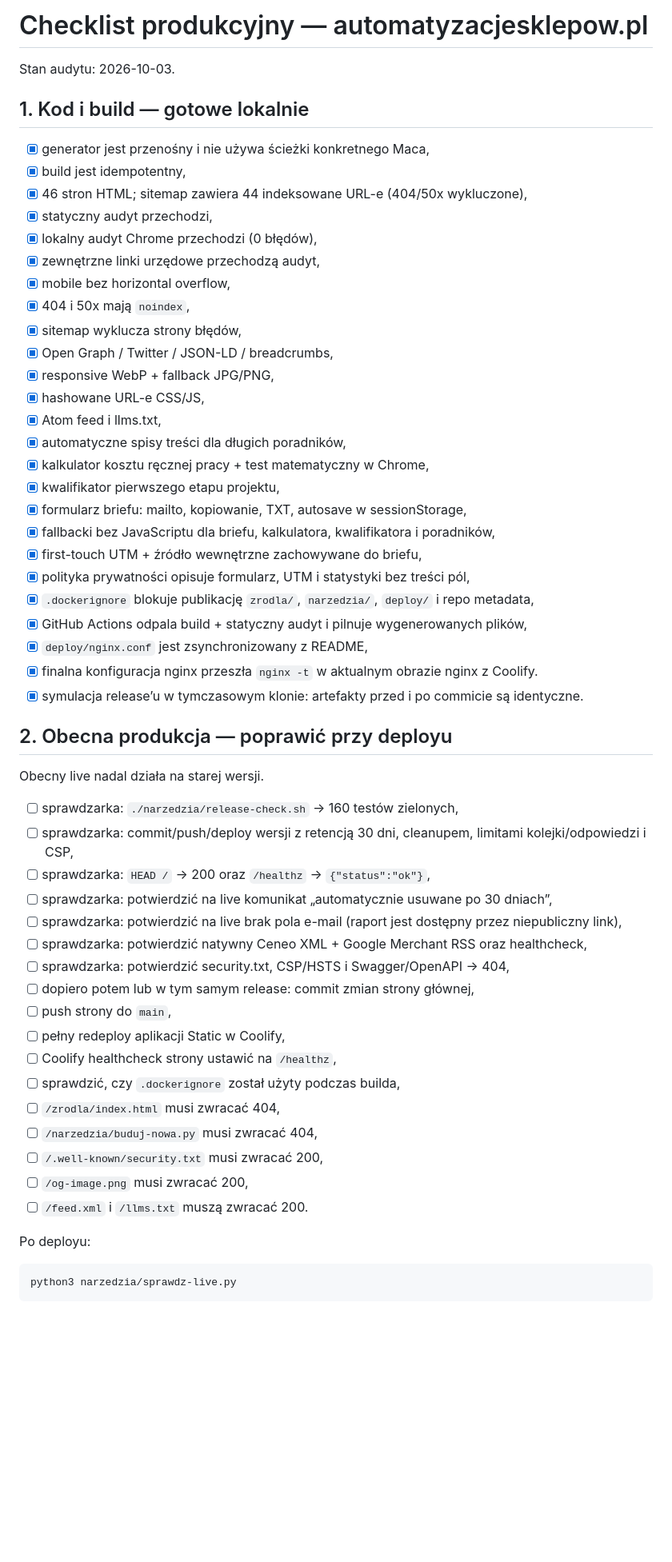
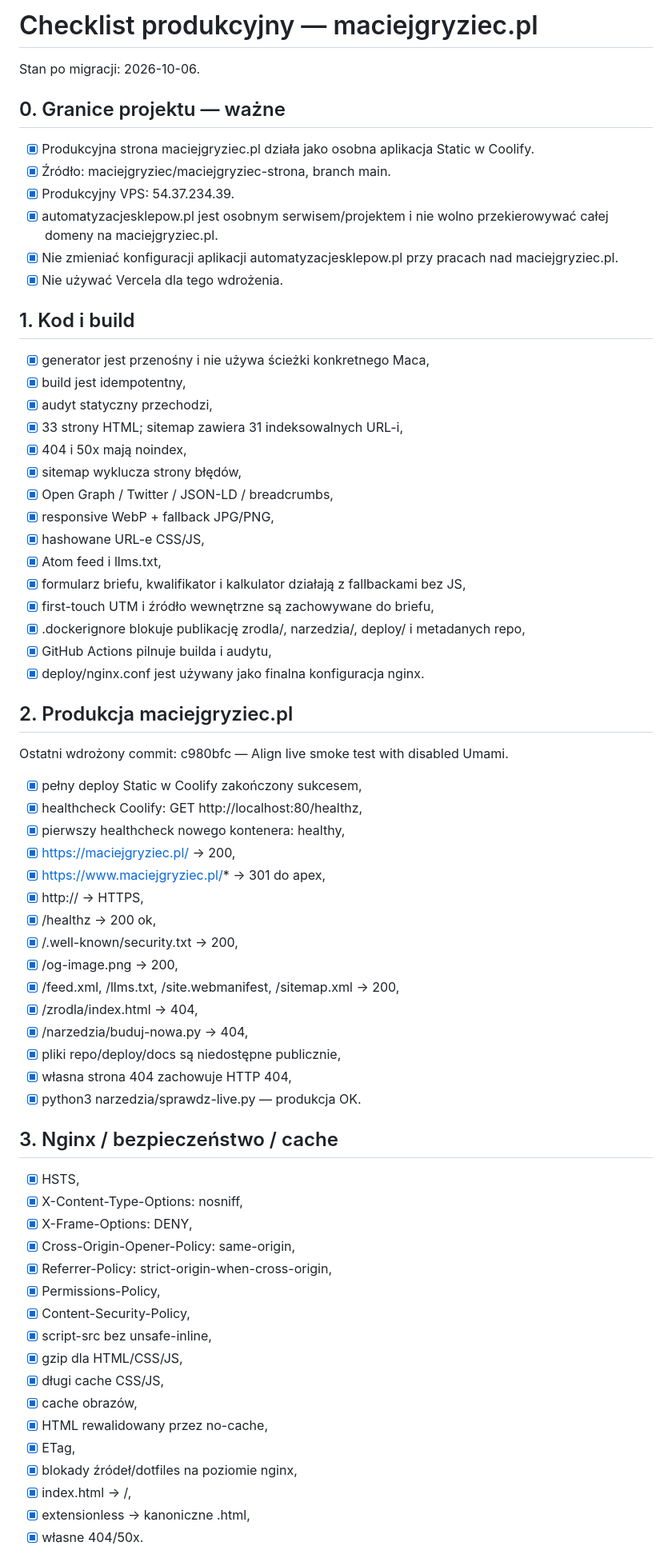
Before and after one commit to maciejgryziec/maciejgryziec-strona, a Markdown page: CHECKLIST-PRODUKCJA.md, the part around one of its changes. Shown at 80% size. GitHub-like rendering; blank space fills up the shorter version.

Commit message:
Update post-migration production checklist

````diff
--- a/CHECKLIST-PRODUKCJA.md
+++ b/CHECKLIST-PRODUKCJA.md
@@ -1,60 +1,71 @@
-# Checklist produkcyjny — automatyzacjesklepow.pl
+# Checklist produkcyjny — maciejgryziec.pl
 
-Stan audytu: 2026-10-03.
+Stan po migracji: 2026-10-06.
 
-## 1. Kod i build — gotowe lokalnie
+## 0. Granice projektu — ważne
+
+- [x] Produkcyjna strona maciejgryziec.pl działa jako osobna aplikacja Static w Coolify.
+- [x] Źródło: maciejgryziec/maciejgryziec-strona, branch main.
+- [x] Produkcyjny VPS: 54.37.234.39.
+- [x] automatyzacjesklepow.pl jest osobnym serwisem/projektem i nie wolno przekierowywać całej domeny na maciejgryziec.pl.
+- [x] Nie zmieniać konfiguracji aplikacji automatyzacjesklepow.pl przy pracach nad maciejgryziec.pl.
+- [x] Nie używać Vercela dla tego wdrożenia.
+
+## 1. Kod i build
 
 - [x] generator jest przenośny i nie używa ścieżki konkretnego Maca,
 - [x] build jest idempotentny,
-- [x] 46 stron HTML; sitemap zawiera 44 indeksowane URL-e (404/50x wykluczone),
-- [x] statyczny audyt przechodzi,
-- [x] lokalny audyt Chrome przechodzi (0 błędów),
-- [x] zewnętrzne linki urzędowe przechodzą audyt,
-- [x] mobile bez horizontal overflow,
-- [x] 404 i 50x mają `noindex`,
+- [x] audyt statyczny przechodzi,
+- [x] 33 strony HTML; sitemap zawiera 31 indeksowalnych URL-i,
+- [x] 404 i 50x mają noindex,
 - [x] sitemap wyklucza strony błędów,
 - [x] Open Graph / Twitter / JSON-LD / breadcrumbs,
 - [x] responsive WebP + fallback JPG/PNG,
 - [x] hashowane URL-e CSS/JS,
 - [x] Atom feed i llms.txt,
-- [x] automatyczne spisy treści dla długich poradników,
-- [x] kalkulator kosztu ręcznej pracy + test matematyczny w Chrome,
-- [x] kwalifikator pierwszego etapu projektu,
-- [x] formularz briefu: mailto, kopiowanie, TXT, autosave w sessionStorage,
-- [x] fallbacki bez JavaScriptu dla briefu, kalkulatora, kwalifikatora i poradników,
-- [x] first-touch UTM + źródło wewnętrzne zachowywane do briefu,
-- [x] polityka prywatności opisuje formularz, UTM i statystyki bez treści pól,
-- [x] `.dockerignore` blokuje publikację `zrodla/`, `narzedzia/`, `deploy/` i repo metadata,
-- [x] GitHub Actions odpala build + statyczny audyt i pilnuje wygenerowanych plików,
-- [x] `deploy/nginx.conf` jest zsynchronizowany z README,
-- [x] finalna konfiguracja nginx przeszła `nginx -t` w aktualnym obrazie nginx z Coolify.
-- [x] symulacja release’u w tymczasowym klonie: artefakty przed i po commicie są identyczne.
+- [x] formularz briefu, kwalifikator i kalkulator działają z fallbackami bez JS,
+- [x] first-touch UTM i źródło wewnętrzne są zachowywane do briefu,
+- [x] .dockerignore blokuje publikację zrodla/, narzedzia/, deploy/ i metadanych repo,
+- [x] GitHub Actions pilnuje builda i audytu,
+- [x] deploy/nginx.conf jest używany jako finalna konfiguracja nginx.
 
-## 2. Obecna produkcja — poprawić przy deployu
+## 2. Produkcja maciejgryziec.pl
 
-Obecny live nadal działa na starej wersji.
+Ostatni wdrożony commit: c980bfc — Align live smoke test with disabled Umami.
 
-- [ ] sprawdzarka: `./narzedzia/release-check.sh` → 160 testów zielonych,
-- [ ] sprawdzarka: commit/push/deploy wersji z retencją 30 dni, cleanupem, limitami kolejki/odpowiedzi i CSP,
-- [ ] sprawdzarka: `HEAD /` → 200 oraz `/healthz` → `{"status":"ok"}`,
-- [ ] sprawdzarka: potwierdzić na live komunikat „automatycznie usuwane po 30 dniach”,
-- [ ] sprawdzarka: potwierdzić na live brak pola e-mail (raport jest dostępny przez niepubliczny link),
-- [ ] sprawdzarka: potwierdzić natywny Ceneo XML + Google Merchant RSS oraz healthcheck,
-- [ ] sprawdzarka: potwierdzić security.txt, CSP/HSTS i Swagger/OpenAPI → 404,
-- [ ] dopiero potem lub w tym samym release: commit zmian strony głównej,
-- [ ] push strony do `main`,
-- [ ] pełny redeploy aplikacji Static w Coolify,
-- [ ] Coolify healthcheck strony ustawić na `/healthz`,
-- [ ] sprawdzić, czy `.dockerignore` został użyty podczas builda,
-- [ ] `/zrodla/index.html` musi zwracać 404,
-- [ ] `/narzedzia/buduj-nowa.py` musi zwracać 404,
-- [ ] `/.well-known/security.txt` musi zwracać 200,
-- [ ] `/og-image.png` musi zwracać 200,
-- [ ] `/feed.xml` i `/llms.txt` muszą zwracać 200.
+- [x] pełny deploy Static w Coolify zakończony sukcesem,
+- [x] healthcheck Coolify: GET http://localhost:80/healthz,
+- [x] pierwszy healthcheck nowego kontenera: healthy,
+- [x] https://maciejgryziec.pl/ → 200,
+- [x] https://www.maciejgryziec.pl/* → 301 do apex,
+- [x] http:// → HTTPS,
+- [x] /healthz → 200 ok,
+- [x] /.well-known/security.txt → 200,
+- [x] /og-image.png → 200,
+- [x] /feed.xml, /llms.txt, /site.webmanifest, /sitemap.xml → 200,
+- [x] /zrodla/index.html → 404,
+- [x] /narzedzia/buduj-nowa.py → 404,
+- [x] pliki repo/deploy/docs są niedostępne publicznie,
+- [x] własna strona 404 zachowuje HTTP 404,
+- [x] python3 narzedzia/sprawdz-live.py — produkcja OK.
 
-Po deployu:
+## 3. Nginx / bezpieczeństwo / cache
 
-```bash
-python3 narzedzia/sprawdz-live.py
-```
+- [x] HSTS,
+- [x] X-Content-Type-Options: nosniff,
+- [x] X-Frame-Options: DENY,
+- [x] Cross-Origin-Opener-Policy: same-origin,
+- [x] Referrer-Policy: strict-origin-when-cross-origin,
+- [x] Permissions-Policy,
+- [x] Content-Security-Policy,
+- [x] script-src bez unsafe-inline,
+- [x] gzip dla HTML/CSS/JS,
+- [x] długi cache CSS/JS,
+- [x] cache obrazów,
+- [x] HTML rewalidowany przez no-cache,
+- [x] ETag,
+- [x] blokady źródeł/dotfiles na poziomie nginx,
+- [x] index.html → /,
+- [x] extensionless → kanoniczne .html,
+- [x] własne 404/50x.
 
````
Also changed, not shown: other parts of CHECKLIST-PRODUKCJA.md (+50 -73 lines).
